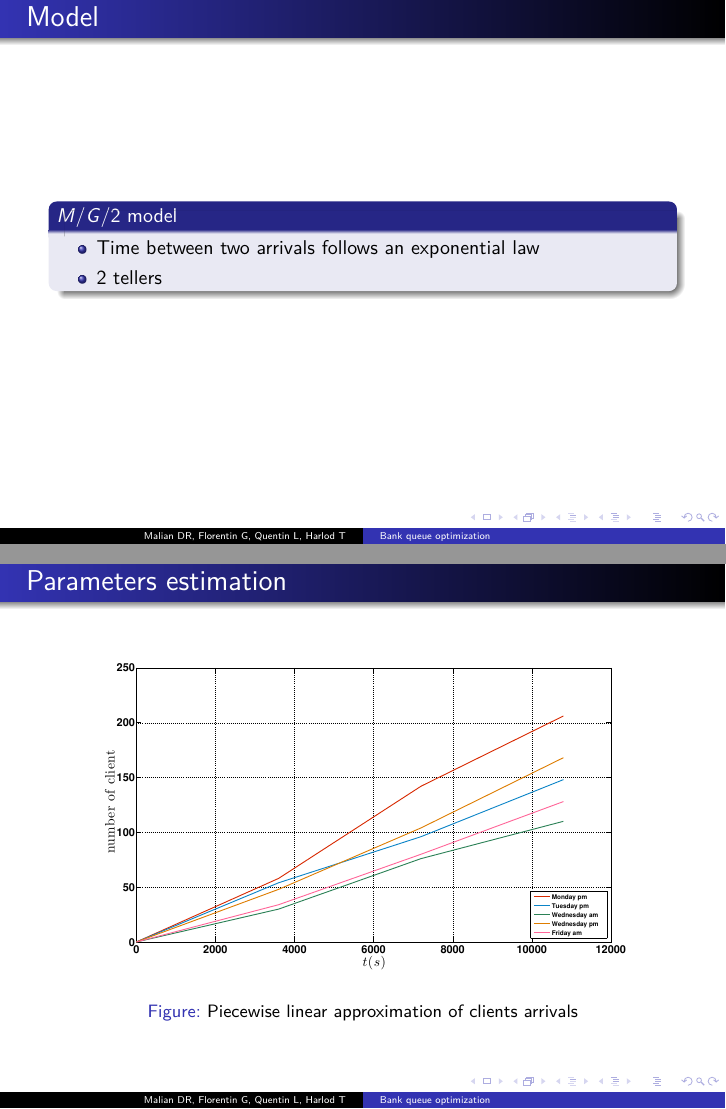
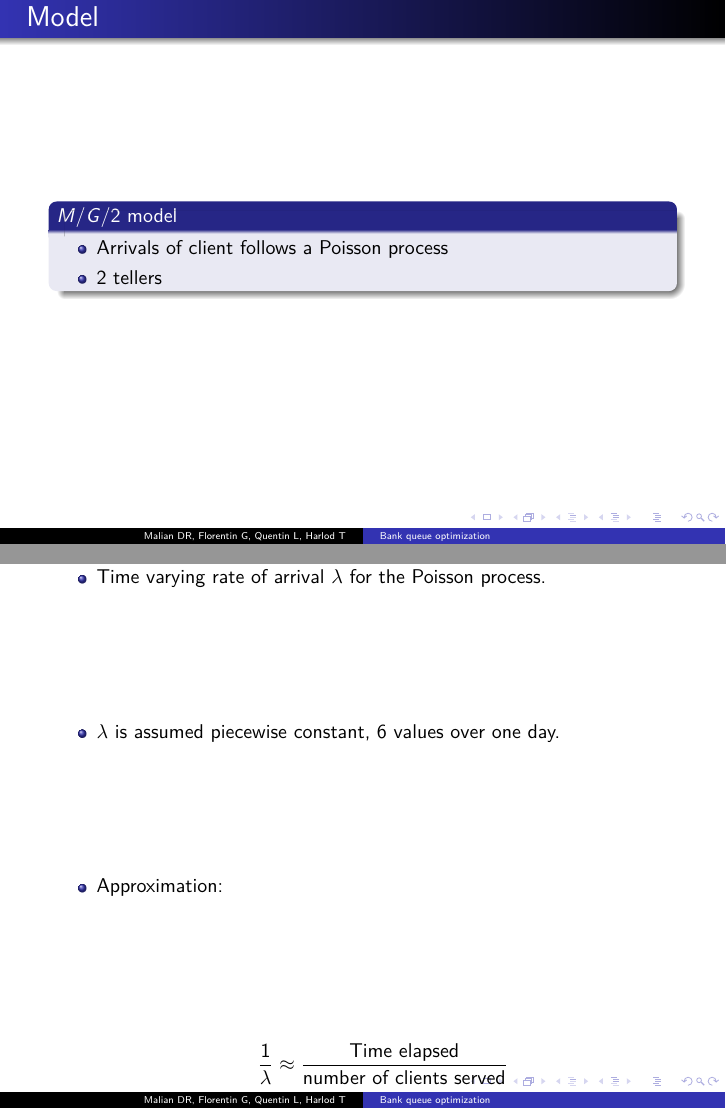
Before and after one commit to Malian/ModStoch-Banque, LaTeX slides (slides/main.tex): pages 2 and 3 of 11 before the commit and pages 2 and 3 of 14 after it, joined at a grey line. Compiled offline with pdfLaTeX.

Commit message:
Update main.tex

```diff
--- a/slides/main.tex
+++ b/slides/main.tex
@@ -64,12 +64,51 @@
   \frametitle{Model}
   \begin{block}{$M/G/2$ model}
   \begin{itemize}
-    \item Time between two arrivals follows an exponential law
+    \item Arrivals of client follows a Poisson process
     \item 2 tellers
     \end{itemize}
   \end{block}
 \end{frame}
 
+  \frametitle{Parameters estimation}
+
+ \begin{itemize}
+ \item Time varying rate of arrival $\lambda$ for the Poisson process.
+ \item $\lambda$ is assumed piecewise constant, 6 values over one day.
+\item Approximation:
+\[\frac{1}{\lambda}\approx \frac{ \text{Time elapsed} }{ \text{number of clients served}}\]
+ \end{itemize}
+
+
+  \begin{frame}
+	\frametitle{Parameters estimation}
+
+\begin{figure}
+\centering
+\includegraphics[width = \textwidth]{../report/images/lambdaApprox.eps}
+\caption{Piecewise linear approximation of clients arrivals}
+\end{figure}
+
+\end{frame}
+
+\end{frame}
+
+\begin{frame}
+  \frametitle{Parameters estimation }
+
+ \begin{itemize}
+  \item Service time at a desk
+  follows a lognormal distibution.
+  \item Mean $=213.7[s]$ and standart deviation $=194.6[s]$
+ \end{itemize}
+\begin{figure}[!h]
+  \centering
+  \includegraphics[width = 0.9\textwidth]{./hist_lognormal.eps}
+  \end{figure}
+
+
+
+\end{frame}
 
 \begin{frame}
 	\frametitle{Parameters estimation}
```
